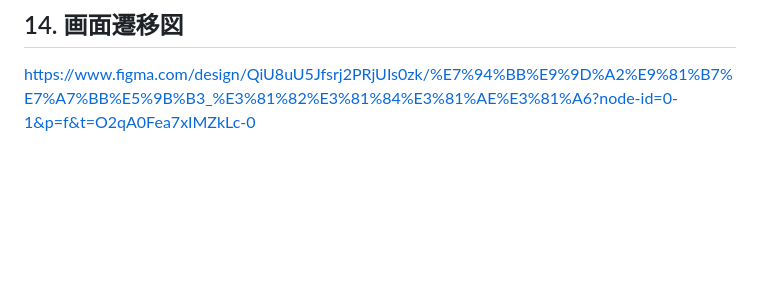
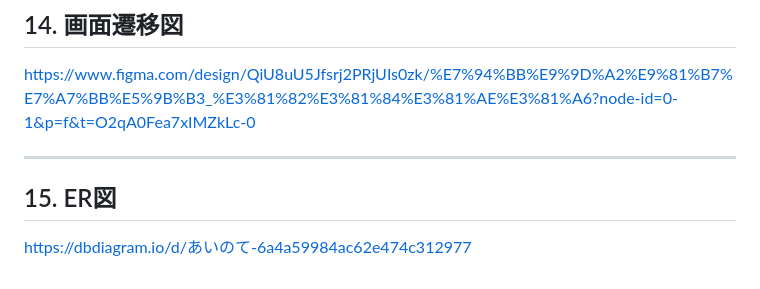
Before and after one commit to kswkrmmr/ainote, a Markdown page: README.md, the part around the change. GitHub-like rendering; blank space fills up the shorter version.

Commit message:
READMEにER図のリンクを追記

```diff
--- a/README.md
+++ b/README.md
@@ -315,3 +315,8 @@ Rails APIとの連携やチャットUIの設計・状態管理については、
 
 ## 14. 画面遷移図
 https://www.figma.com/design/QiU8uU5Jfsrj2PRjUIs0zk/%E7%94%BB%E9%9D%A2%E9%81%B7%E7%A7%BB%E5%9B%B3_%E3%81%82%E3%81%84%E3%81%AE%E3%81%A6?node-id=0-1&p=f&t=O2qA0Fea7xIMZkLc-0
+
+---
+
+## 15. ER図
+https://dbdiagram.io/d/あいのて-6a4a59984ac62e474c312977
```
